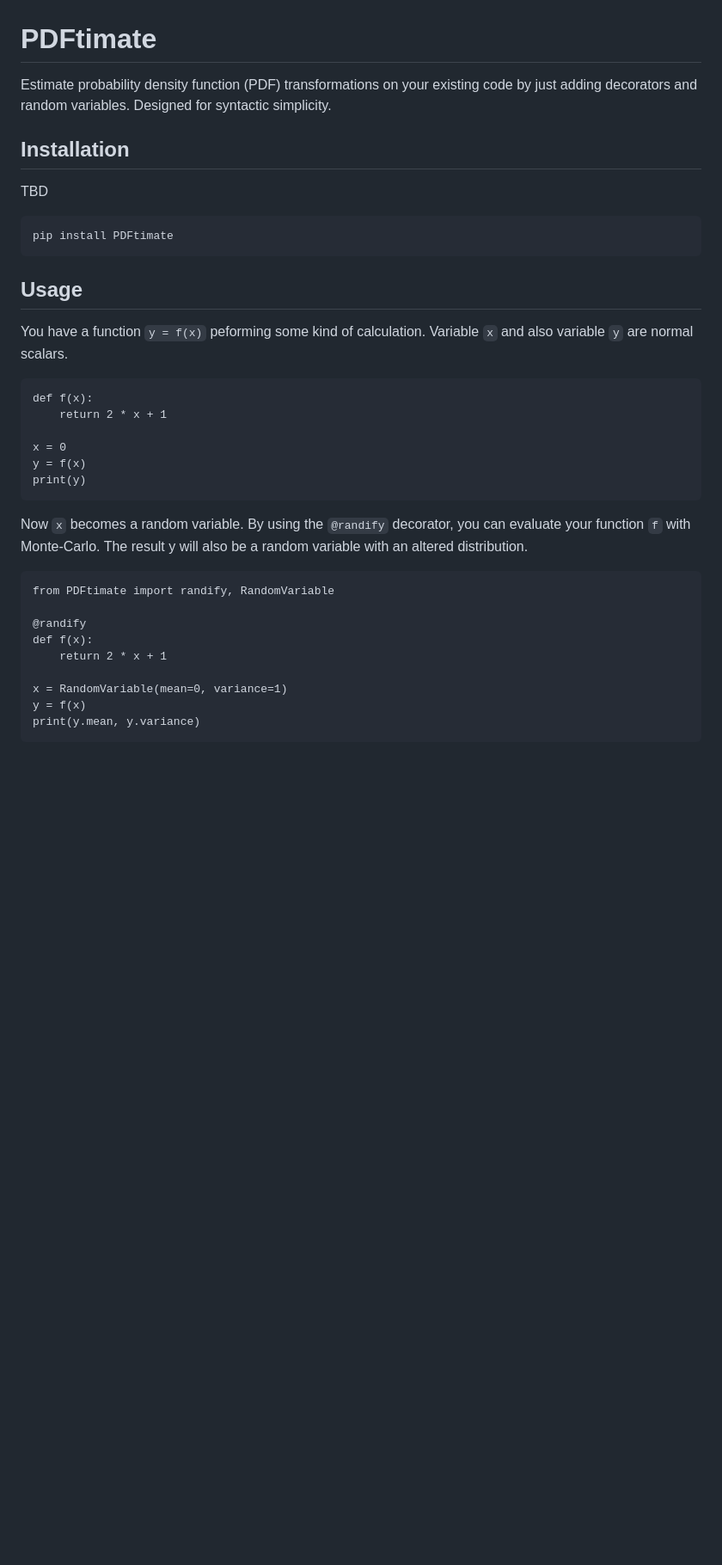
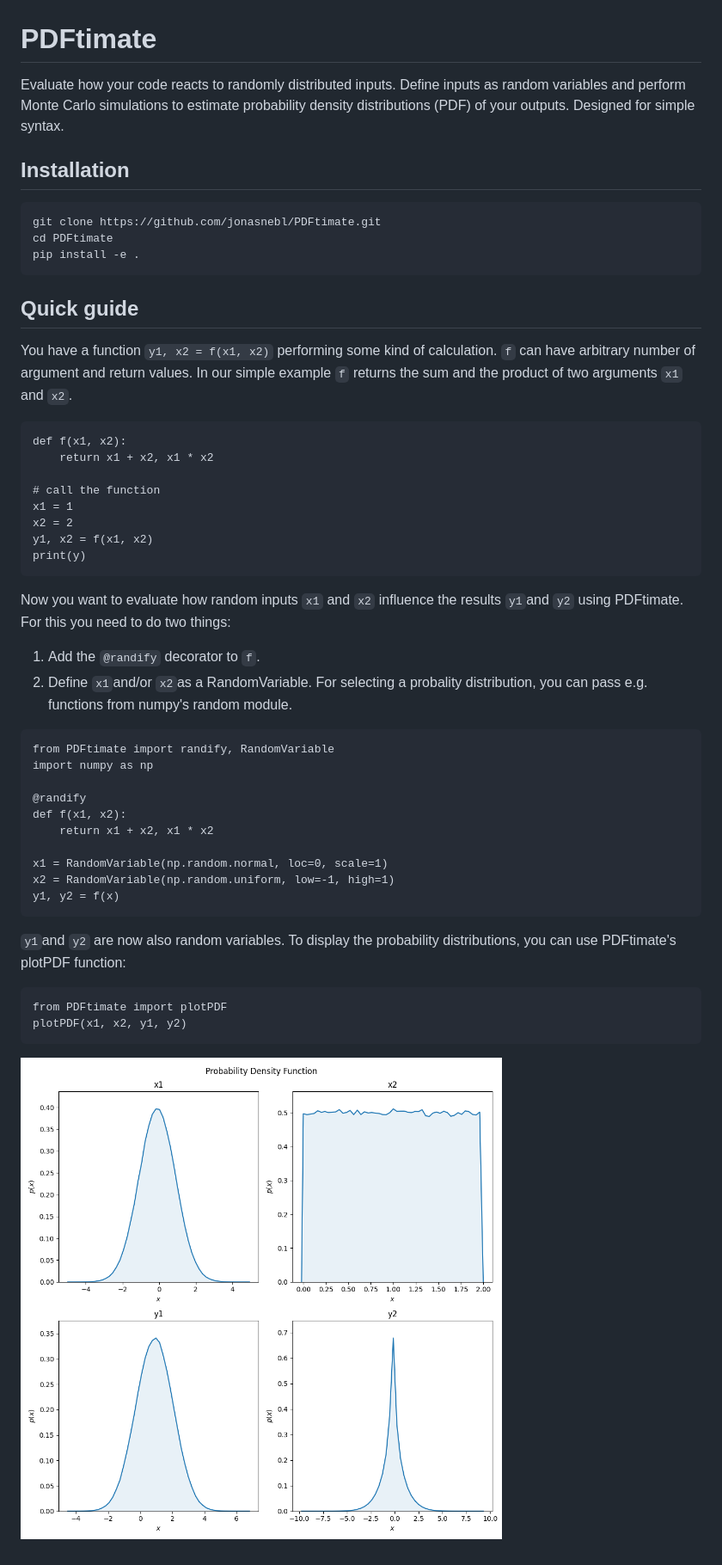
Before and after one commit to jonasnebl/randify, a Markdown page: README.md, the part around the change. Shown: that part at 86% size. GitHub-like rendering; pictures changed too: plotPDF_example.png (added); blank space fills up the shorter version.

Commit message:
quick guide in readme

````diff
--- a/README.md
+++ b/README.md
@@ -1,35 +1,48 @@
 # PDFtimate
 
-Estimate probability density function (PDF) transformations on your existing code by just adding decorators and random variables. Designed for syntactic simplicity.
+Evaluate how your code reacts to randomly distributed inputs.
+Define inputs as random variables and perform Monte Carlo simulations to estimate probability density distributions (PDF) of your outputs. Designed for simple syntax.
 
 ## Installation
-
-TBD
 ```
-pip install PDFtimate
+git clone https://github.com/jonasnebl/PDFtimate.git
+cd PDFtimate
+pip install -e .
 ```
 
-## Usage
+## Quick guide
 
-You have a function `y = f(x)` peforming some kind of calculation. Variable `x` and also variable `y` are normal scalars.
+You have a function `y1, x2 = f(x1, x2)` performing some kind of calculation. `f` can have arbitrary number of argument and return values.
+In our simple example `f` returns the sum and the product of two arguments `x1` and `x2`.
 ```
-def f(x):
-    return 2 * x + 1
+def f(x1, x2):
+    return x1 + x2, x1 * x2
 
-x = 0
-y = f(x)
+# call the function
+x1 = 1
+x2 = 2
+y1, x2 = f(x1, x2)
 print(y)
 ```
-Now `x` becomes a random variable. By using the `@randify` decorator, you can evaluate your function `f` with Monte-Carlo. The result y will also be a random variable with an altered distribution.
-
+Now you want to evaluate how random inputs `x1` and `x2` influence the results `y1`and `y2` using PDFtimate.
+For this you need to do two things:
+1. Add the `@randify` decorator to `f`.
+2. Define `x1`and/or `x2`as a RandomVariable. For selecting a probality distribution, you can pass e.g. functions from numpy's random module.
 ```
 from PDFtimate import randify, RandomVariable
+import numpy as np
 
 @randify
-def f(x):
-    return 2 * x + 1
+def f(x1, x2):
+    return x1 + x2, x1 * x2
 
-x = RandomVariable(mean=0, variance=1)
-y = f(x)
-print(y.mean, y.variance)
+x1 = RandomVariable(np.random.normal, loc=0, scale=1)
+x2 = RandomVariable(np.random.uniform, low=-1, high=1)
+y1, y2 = f(x)
 ```
+`y1`and `y2` are now also random variables. To display the probability distributions, you can use PDFtimate's plotPDF function:
+```
+from PDFtimate import plotPDF
+plotPDF(x1, x2, y1, y2)
+```
+![plotPDF_example](plotPDF_example.png)
````
